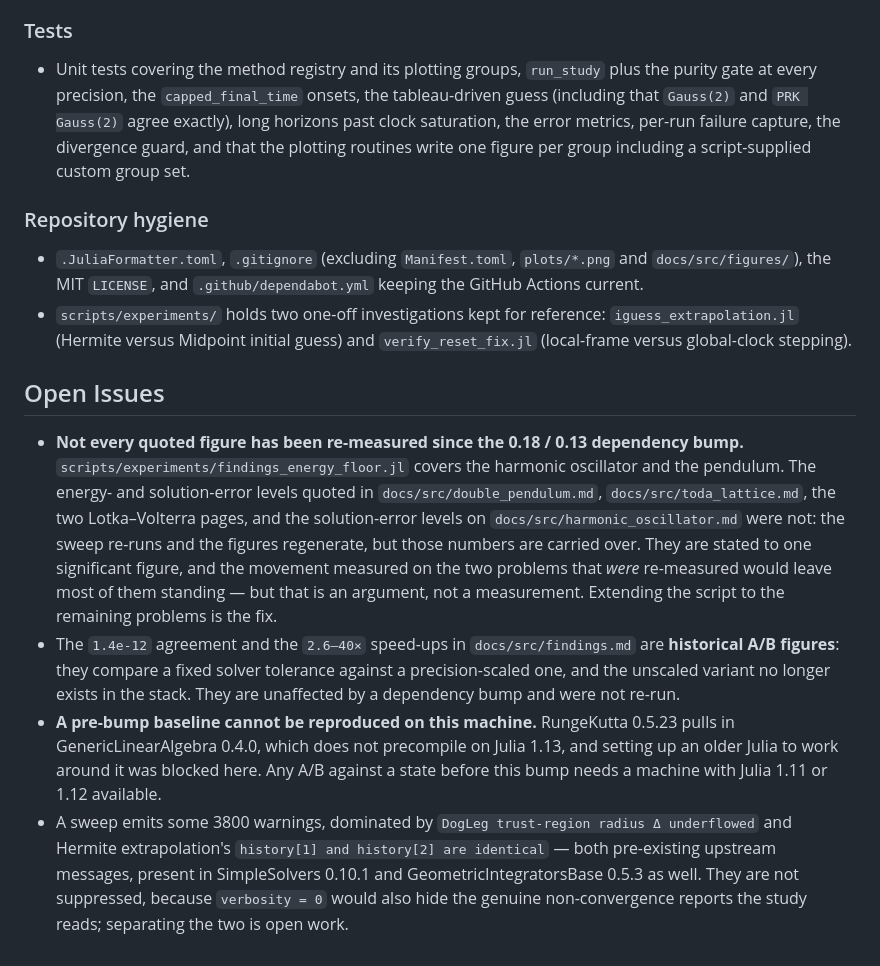
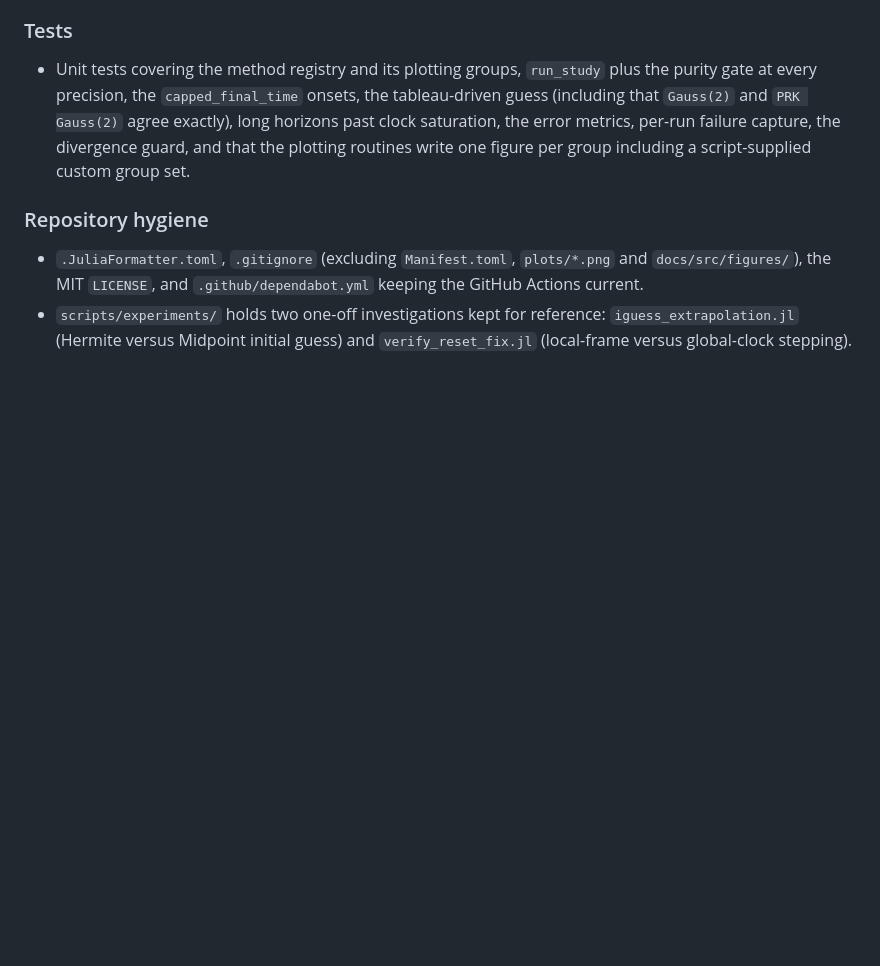
Before and after one commit to michakraus/ReducedPrecision.jl, a Markdown page: CHANGELOG.md, the part around the change. GitHub-like rendering; blank space fills up the shorter version.

```diff
--- a/CHANGELOG.md
+++ b/CHANGELOG.md
@@ -365,27 +365,3 @@ problems, a Documenter site, and CI.
 - `scripts/experiments/` holds two one-off investigations kept for reference:
   `iguess_extrapolation.jl` (Hermite versus Midpoint initial guess) and `verify_reset_fix.jl`
   (local-frame versus global-clock stepping).
-
-## Open Issues
-
-- **Not every quoted figure has been re-measured since the 0.18 / 0.13 dependency bump.**
-  `scripts/experiments/findings_energy_floor.jl` covers the harmonic oscillator and the pendulum. The
-  energy- and solution-error levels quoted in `docs/src/double_pendulum.md`,
-  `docs/src/toda_lattice.md`, the two Lotka–Volterra pages, and the solution-error levels on
-  `docs/src/harmonic_oscillator.md` were not: the sweep re-runs and the figures regenerate, but those
-  numbers are carried over. They are stated to one significant figure, and the movement measured on
-  the two problems that *were* re-measured would leave most of them standing — but that is an
-  argument, not a measurement. Extending the script to the remaining problems is the fix.
-- The `1.4e-12` agreement and the `2.6–40×` speed-ups in `docs/src/findings.md` are **historical A/B
-  figures**: they compare a fixed solver tolerance against a precision-scaled one, and the unscaled
-  variant no longer exists in the stack. They are unaffected by a dependency bump and were not
-  re-run.
-- **A pre-bump baseline cannot be reproduced on this machine.** RungeKutta 0.5.23 pulls in
-  GenericLinearAlgebra 0.4.0, which does not precompile on Julia 1.13, and setting up an older Julia
-  to work around it was blocked here. Any A/B against a state before this bump needs a machine with
-  Julia 1.11 or 1.12 available.
-- A sweep emits some 3800 warnings, dominated by `DogLeg trust-region radius Δ underflowed` and
-  Hermite extrapolation's `history[1] and history[2] are identical` — both pre-existing upstream
-  messages, present in SimpleSolvers 0.10.1 and GeometricIntegratorsBase 0.5.3 as well. They are not
-  suppressed, because `verbosity = 0` would also hide the genuine non-convergence reports the study
-  reads; separating the two is open work.
```
Also changed, not shown: KNOWN_ISSUES.md (added, +44 -0 lines).
